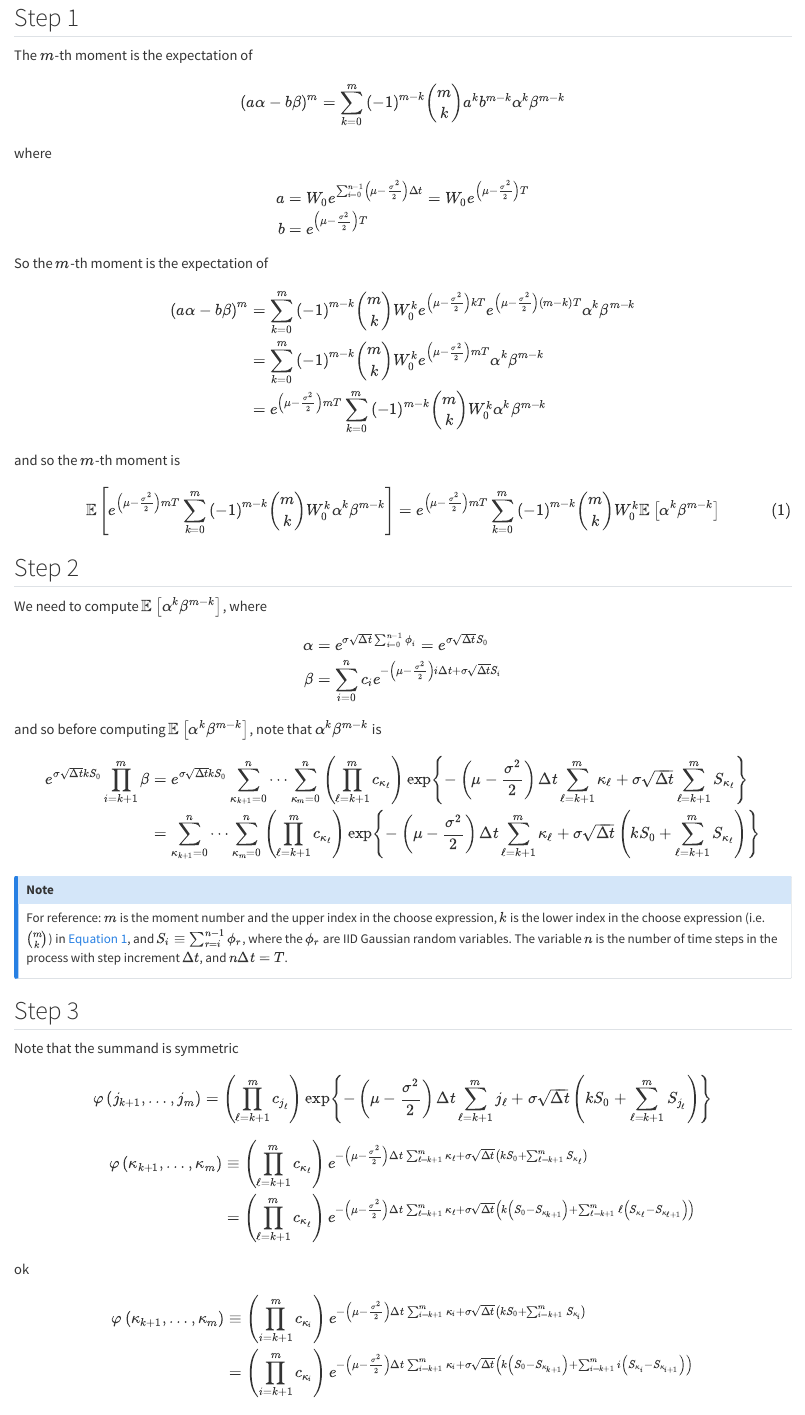
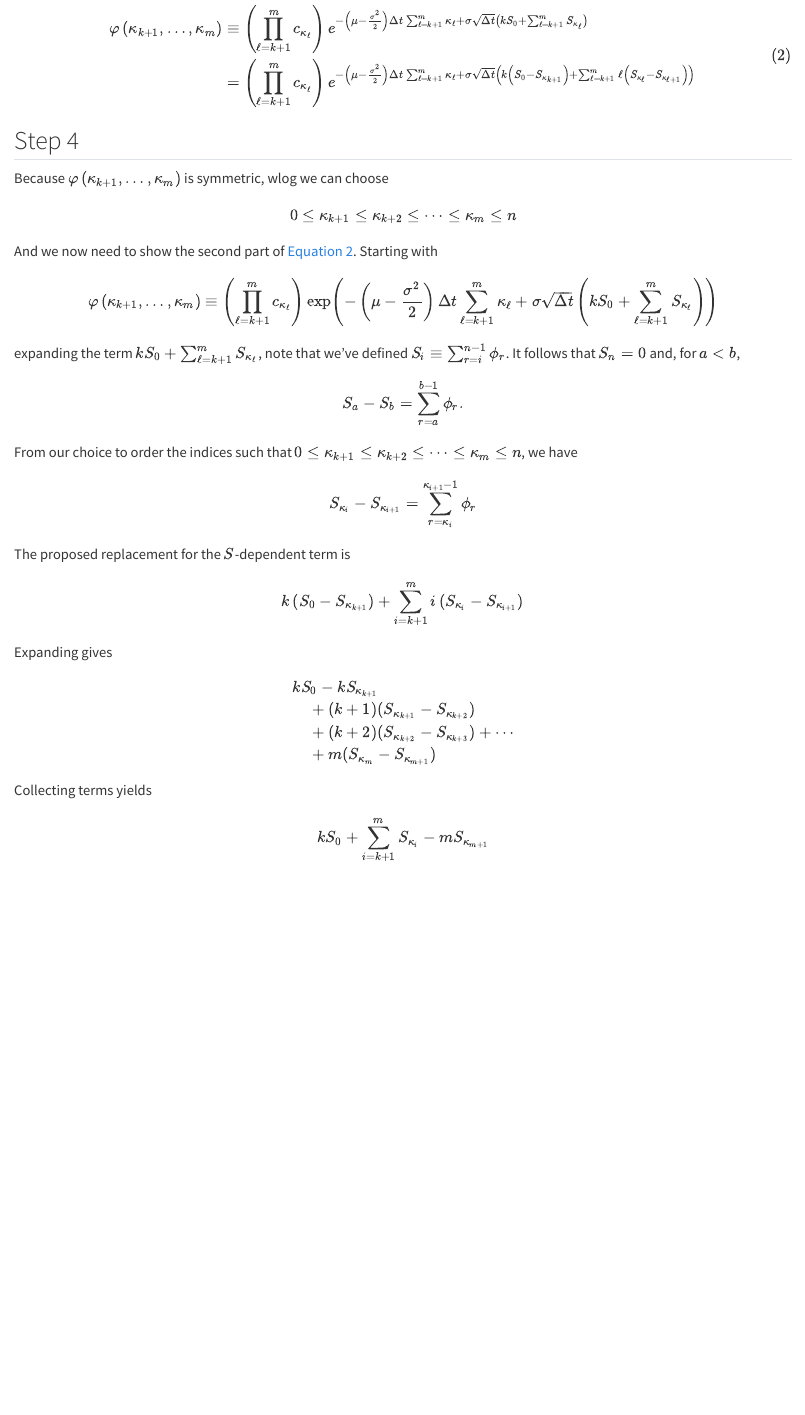
Before and after one commit to lodette/fgt, a Quarto document (docs/argumentqmd.qmd): the page in a window 1100 px wide, from 80 px down before the commit and from 1330 px down after it. Rendered offline with R 4.5, knitr and Pandoc in place of Quarto, with nearby package versions.

Commit message:
refactor: adding more terms to the argument

```diff
--- a/docs/argumentqmd.qmd
+++ b/docs/argumentqmd.qmd
@@ -46,26 +46,58 @@
 \end{align*}$$
 
 ::: callout-note
-For reference: $m$ is the moment number and the upper index in the choose expression, $k$ is the lower index in the choose expression (i.e. ${m \choose k}$) in [-@eq-m-moment], and $S_i\equiv\sum_{r=i}^{n-1}\phi_r$, where the $\phi_r$ are IID Gaussian random variables. The variable $n$ is the number of time steps in the process with step increment $\Delta t$, and $n\Delta t = T$.
+For reference: $m$ is the moment number and the upper index in the choose expression, $k$ is the lower index in the choose expression (i.e. ${m \choose k}$) in @eq-m-moment, and $S_i\equiv\sum_{r=i}^{n-1}\phi_r$, where the $\phi_r$ are IID Gaussian random variables. The variable $n$ is the number of time steps in the process with step increment $\Delta t$, and $n\Delta t = T$.
 :::
 
 ## Step 3
 
 Note that the summand is symmetric
 
-$$
-\varphi\left(j_{k+1},\ldots,j_{m}\right)=\left(\prod^{m}_{\ell=k+1}c_{j_{\ell}}\right)\exp\left\{ -\left(\mu-\frac{\sigma^{2}}{2}\right)\Delta t\sum^{m}_{\ell=k+1}j_{\ell}+\sigma\sqrt{\Delta t}\left(kS_{0}+\sum^{m}_{\ell=k+1}S_{j_{\ell}}\right)\right\} $$
-
 $$\begin{eqnarray*}
 \varphi\left(\kappa_{k+1},\ldots,\kappa_{m}\right) & \equiv & \left(\prod_{\ell=k+1}^{m}c_{\kappa_{\ell}}\right)e^{-\left(\mu-\frac{\sigma^{2}}{2}\right)\Delta t\sum_{\ell=k+1}^{m}\kappa_{\ell}+\sigma\sqrt{\Delta t}\left(kS_{0}+\sum_{\ell=k+1}^{m}S_{\kappa_{\ell}}\right)}\\
  & = & \left(\prod_{\ell=k+1}^{m}c_{\kappa_{\ell}}\right)e^{-\left(\mu-\frac{\sigma^{2}}{2}\right)\Delta t\sum_{\ell=k+1}^{m}\kappa_{\ell}+\sigma\sqrt{\Delta t}\left(k\left(S_{0}-S_{\kappa_{k+1}}\right)+\sum_{\ell=k+1}^{m}\ell\left(S_{\kappa_{\ell}}-S_{\kappa_{\ell+1}}\right)\right)}
-\end{eqnarray*}$$
-
-ok
-
-$$\begin{eqnarray*}
-\varphi\left(\kappa_{k+1},\ldots,\kappa_{m}\right) & \equiv & \left(\prod_{i=k+1}^{m}c_{\kappa_{i}}\right)e^{-\left(\mu-\frac{\sigma^{2}}{2}\right)\Delta t\sum_{i=k+1}^{m}\kappa_{i}+\sigma\sqrt{\Delta t}\left(kS_{0}+\sum_{i=k+1}^{m}S_{\kappa_{i}}\right)}\\
- & = & \left(\prod_{i=k+1}^{m}c_{\kappa_{i}}\right)e^{-\left(\mu-\frac{\sigma^{2}}{2}\right)\Delta t\sum_{i=k+1}^{m}\kappa_{i}+\sigma\sqrt{\Delta t}\left(k\left(S_{0}-S_{\kappa_{k+1}}\right)+\sum_{i=k+1}^{m}i\left(S_{\kappa_{i}}-S_{\kappa_{i+1}}\right)\right)}
-\end{eqnarray*}$$
+\end{eqnarray*}$$ {#eq-phi-sym}
 
 ## Step 4
+
+Because $\varphi\left(\kappa_{k+1},\ldots,\kappa_{m}\right)$ is symmetric, wlog we can choose $$0\le\kappa_{k+1}\le\kappa_{k+2}\le\cdots\le\kappa_m\le n$$
+
+And we now need to show the second part of @eq-phi-sym. Starting with
+
+$$\varphi\left(\kappa_{k+1},\ldots,\kappa_{m}\right)  \equiv  \left(\prod_{\ell=k+1}^{m}c_{\kappa_{\ell}}\right)\exp\left({-\left(\mu-\frac{\sigma^{2}}{2}\right)\Delta t\sum_{\ell=k+1}^{m}\kappa_{\ell}+\sigma\sqrt{\Delta t}\left(kS_{0}+\sum_{\ell=k+1}^{m}S_{\kappa_{\ell}}\right)}\right)$$
+
+expanding the term $kS_{0}+\sum_{\ell=k+1}^{m}S_{\kappa_{\ell}}$, note that we've defined $S_i\equiv\sum_{r=i}^{n-1}\phi_r$. It follows that $S_n=0$ and, for $a<b$,
+
+$$S_a-S_b
+=
+\sum_{r=a}^{b-1}\phi_r.$$
+
+From our choice to order the indices such that $0\le\kappa_{k+1}\le\kappa_{k+2}\le\cdots\le\kappa_m\le n$, we have
+
+$$S_{\kappa_i}-S_{\kappa_{i+1}}
+=
+\sum_{r=\kappa_i}^{\kappa_{i+1}-1}\phi_r$$
+
+The proposed replacement for the $S$-dependent term is
+
+$$k\left(S_0-S_{\kappa_{k+1}}\right)
++
+\sum_{i=k+1}^{m}
+i\left(S_{\kappa_i}-S_{\kappa_{i+1}}\right)$$
+
+Expanding gives
+
+$$\begin{aligned}
+&kS_0-kS_{\kappa_{k+1}} \\
+&\quad +(k+1)(S_{\kappa_{k+1}}-S_{\kappa_{k+2}}) \\
+&\quad +(k+2)(S_{\kappa_{k+2}}-S_{\kappa_{k+3}})
++\cdots \\
+&\quad +m(S_{\kappa_m}-S_{\kappa_{m+1}})
+\end{aligned}$$
+
+Collecting terms yields
+
+$$kS_0+
+\sum_{i=k+1}^{m}S_{\kappa_i}
+-
+mS_{\kappa_{m+1}}$$
```
Also changed, not shown: docs/argumentqmd.qmd (4 more changed lines).
